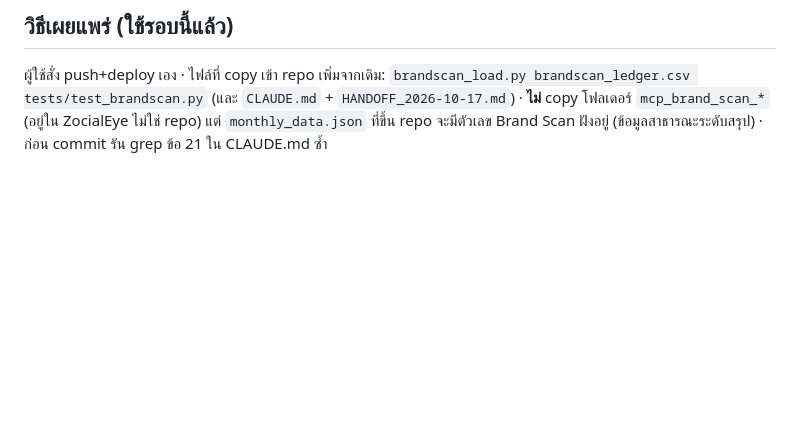
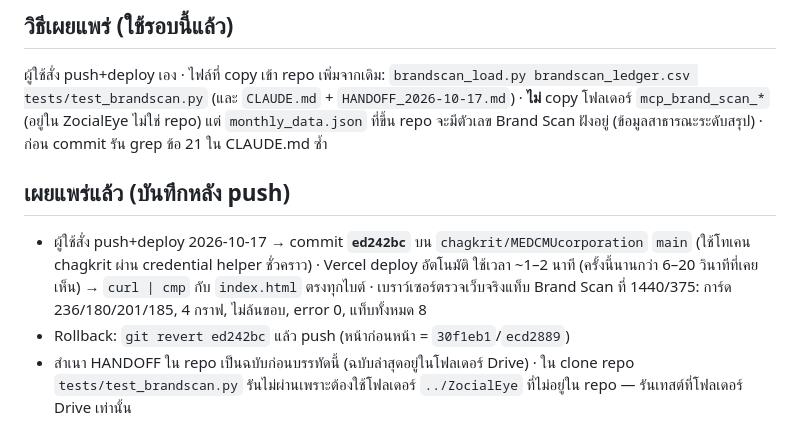
Before and after one commit to chagkrit/MEDCMUcorporation, a Markdown page: HANDOFF_2026-10-17.md, the part around the change. Rendered like a GitHub page; blank space fills up the shorter version.

Commit message:
Update HANDOFF_2026-10-17 with publish record (ed242bc) and rollback notes
Co-Authored-By: Claude Sonnet 5.5 <noreply@anthropic.com>
Claude-Session: https://claude.ai/code/session_017857J51eSDxi7T7DKoWTUg

```diff
--- a/HANDOFF_2026-10-17.md
+++ b/HANDOFF_2026-10-17.md
@@ -25,3 +25,8 @@
 
 ## วิธีเผยแพร่ (ใช้รอบนี้แล้ว)
 ผู้ใช้สั่ง push+deploy เอง · ไฟล์ที่ copy เข้า repo เพิ่มจากเดิม: `brandscan_load.py brandscan_ledger.csv tests/test_brandscan.py` (และ `CLAUDE.md` + `HANDOFF_2026-10-17.md`) · **ไม่** copy โฟลเดอร์ `mcp_brand_scan_*` (อยู่ใน ZocialEye ไม่ใช่ repo) แต่ `monthly_data.json` ที่ขึ้น repo จะมีตัวเลข Brand Scan ฝังอยู่ (ข้อมูลสาธารณะระดับสรุป) · ก่อน commit รัน grep ข้อ 21 ใน CLAUDE.md ซ้ำ
+
+## เผยแพร่แล้ว (บันทึกหลัง push)
+- ผู้ใช้สั่ง push+deploy 2026-10-17 → commit **`ed242bc`** บน `chagkrit/MEDCMUcorporation` `main` (ใช้โทเคน chagkrit ผ่าน credential helper ชั่วคราว) · Vercel deploy อัตโนมัติ ใช้เวลา ~1–2 นาที (ครั้งนี้นานกว่า 6–20 วินาทีที่เคยเห็น) → `curl | cmp` กับ `index.html` ตรงทุกไบต์ · เบราว์เซอร์ตรวจเว็บจริงแท็บ Brand Scan ที่ 1440/375: การ์ด 236/180/201/185, 4 กราฟ, ไม่ล้นขอบ, error 0, แท็บทั้งหมด 8
+- Rollback: `git revert ed242bc` แล้ว push (หน้าก่อนหน้า = `30f1eb1`/`ecd2889`)
+- สำเนา HANDOFF ใน repo เป็นฉบับก่อนบรรทัดนี้ (ฉบับล่าสุดอยู่ในโฟลเดอร์ Drive) · ใน clone repo `tests/test_brandscan.py` รันไม่ผ่านเพราะต้องใช้โฟลเดอร์ `../ZocialEye` ที่ไม่อยู่ใน repo — รันเทสต์ที่โฟลเดอร์ Drive เท่านั้น
```
